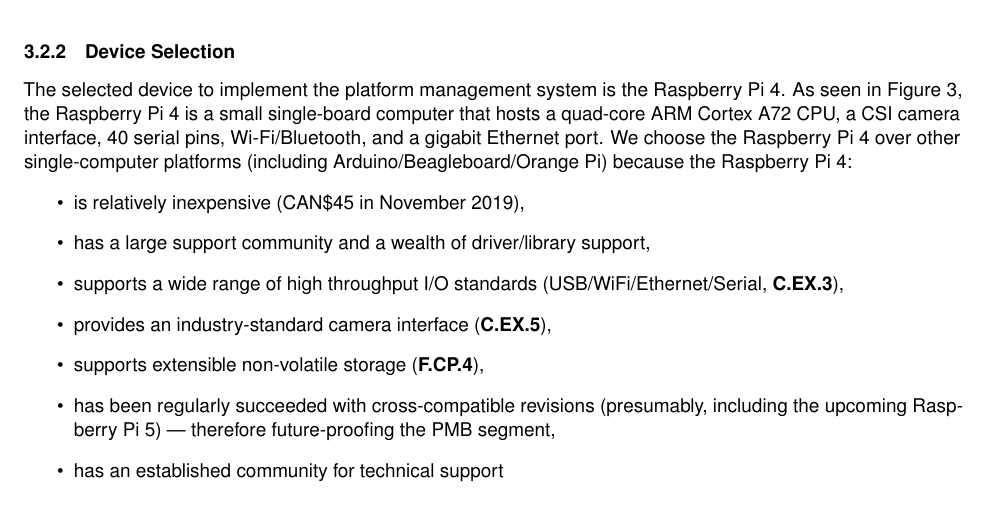
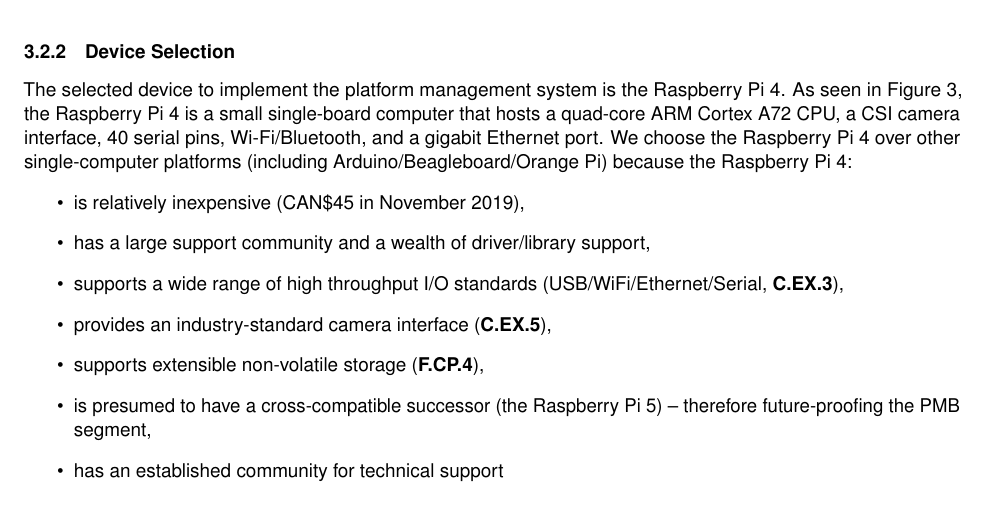
Before and after one commit to Capstone-Skynet/Capstone-Skynet.github.io, a LaTeX document (docs/design/design_document.tex, which reads docs/design/3_1_2_platform_management.tex): part of page 11 of 25, cut so that both start at the same text. Compiled offline with pdfLaTeX.

Commit message:
Update docs/design/3_1_2_platform_management.tex

```diff
--- a/docs/design/3_1_2_platform_management.tex
+++ b/docs/design/3_1_2_platform_management.tex
@@ -18,7 +18,7 @@
 \item supports a wide range of high throughput I/O standards (USB/WiFi/Ethernet/Serial, \textbf{C.EX.3}),
 \item provides an industry-standard camera interface (\textbf{C.EX.5}),
 \item supports extensible non-volatile storage (\textbf{F.CP.4}),
-\item has been regularly succeeded with cross-compatible revisions (presumably, including the upcoming Raspberry Pi 5) --- therefore future-proofing the PMB segment,
+\item is presumed to have a cross-compatible successor (the Raspberry Pi 5) -- therefore future-proofing the PMB segment,
 \item has an established community for technical support
 \end{itemize}
 
```
